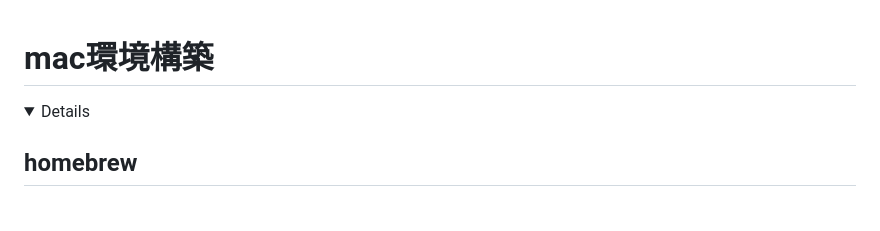
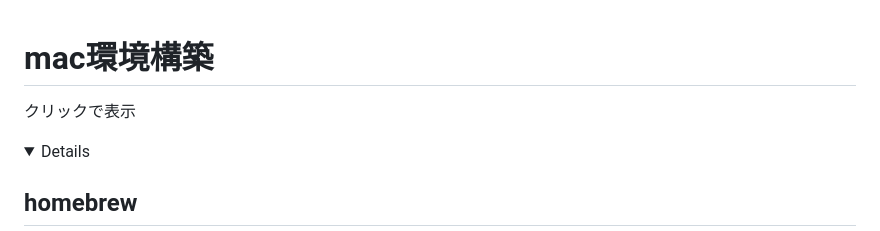
Before and after one commit to Suzuka-Ishikawa/IT-training, a Markdown page: README.md, the part around the change. Drawn GitHub-style; folded sections open; blank space fills up the shorter version.

Commit message:
oritatami

```diff
--- a/README.md
+++ b/README.md
@@ -1,5 +1,6 @@
 # mac環境構築
 
+クリックで表示
 <details>
 
 ## homebrew
```
